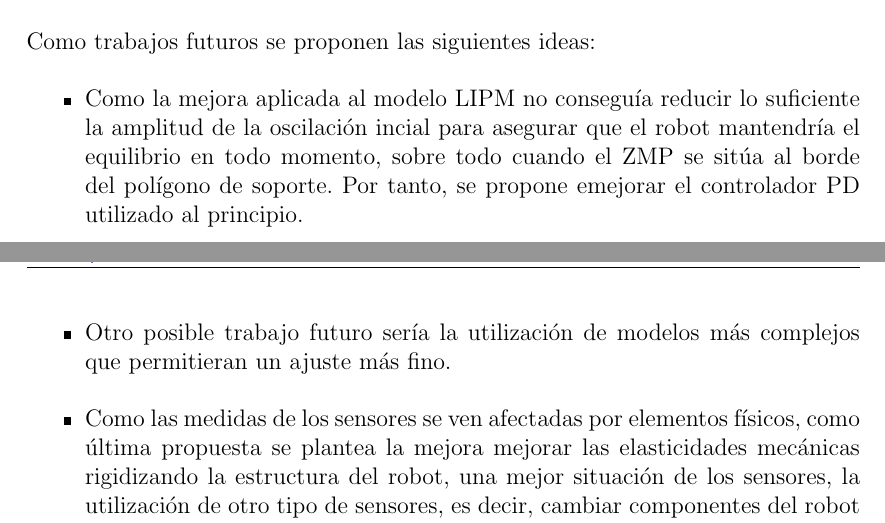
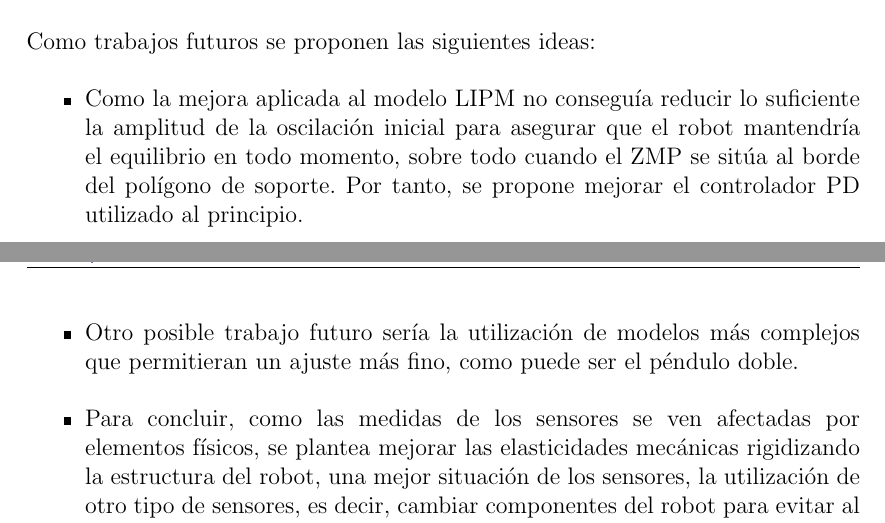
Before and after one commit to agonzalez92/TFG, a LaTeX document (Plantilla_TFG/plantilla_memoria_tfg.tex, which reads Plantilla_TFG/codigofuente/6_conclusiones.tex): two parts of pages 63 and 64 of 75, joined at a grey line, cut so that both start at the same text. Compiled offline with pdfLaTeX.

Commit message:
35-mejorado memoria y terminada

```diff
--- a/Plantilla_TFG/codigofuente/6_conclusiones.tex
+++ b/Plantilla_TFG/codigofuente/6_conclusiones.tex
@@ -14,13 +14,13 @@ Como trabajos futuros se proponen las siguientes ideas:
 
 \begin{itemize}
 
-\item Como la mejora aplicada al modelo LIPM no conseguía reducir lo suficiente la amplitud de la oscilación incial para asegurar que el robot mantendría el equilibrio en todo momento, sobre todo cuando el ZMP se sitúa al borde del polígono de soporte. Por tanto, se propone emejorar el controlador PD utilizado al principio.
+\item Como la mejora aplicada al modelo LIPM no conseguía reducir lo suficiente la amplitud de la oscilación inicial para asegurar que el robot mantendría el equilibrio en todo momento, sobre todo cuando el ZMP se sitúa al borde del polígono de soporte. Por tanto, se propone mejorar el controlador PD utilizado al principio.
 
 \newpage
 
-\item Otro posible trabajo futuro sería la utilización de modelos más complejos que permitieran un ajuste más fino.
+\item Otro posible trabajo futuro sería la utilización de modelos más complejos que permitieran un ajuste más fino, como puede ser el péndulo doble.
 
-\item Como las medidas de los sensores se ven afectadas por elementos físicos, como última propuesta se plantea la mejora mejorar las elasticidades mecánicas rigidizando la estructura del robot, una mejor situación de los sensores, la utilización de otro tipo de sensores, es decir, cambiar componentes del robot para evitar al máximo la influencia de esos elementos físicos en las medidas.
+\item Para concluir, como las medidas de los sensores se ven afectadas por elementos físicos, se plantea mejorar las elasticidades mecánicas rigidizando la estructura del robot, una mejor situación de los sensores, la utilización de otro tipo de sensores, es decir, cambiar componentes del robot para evitar al máximo la influencia de esos elementos físicos en las medidas.
 
 \end{itemize}
 
```
Also changed, not shown: 4 other files.
